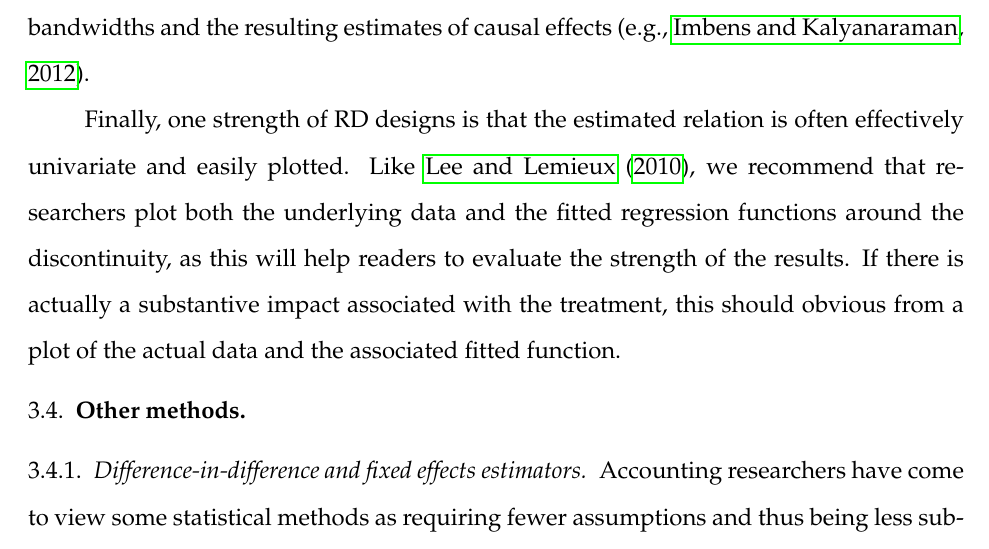
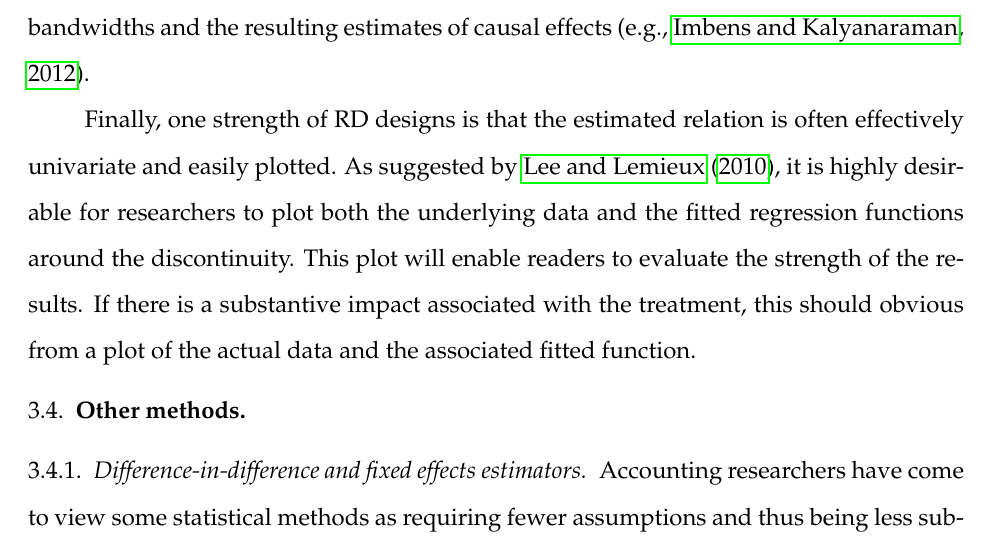
Before and after one commit to iangow/jar_methods, a LaTeX paper (causal_inference.tex): part of page 20 of 63, cut so that both start at the same text. Compiled offline with pdfLaTeX.

```diff
--- a/causal_inference.tex
+++ b/causal_inference.tex
@@ -571,8 +571,8 @@
 We encourage researchers using RD designs to employ methods that exist to estimate optimal bandwidths and the resulting estimates of causal effects \citep[e.g.,][]{Imbens:2011}.
 
 Finally, one strength of RD designs is that the estimated relation is often effectively univariate and easily plotted.
-Like \citet{Lee:2010hy}, we recommend that researchers plot both the underlying data and the fitted regression functions around the discontinuity, as this will help readers to evaluate the strength of the results.
-If there is actually a substantive impact associated with the treatment, this should obvious from a plot of the actual data and the associated fitted function.
+As suggested by \citet{Lee:2010hy}, it is highly desirable for researchers to plot both the underlying data and the fitted regression functions around the discontinuity. This plot will enable readers to evaluate the strength of the results.
+If there is a substantive impact associated with the treatment, this should obvious from a plot of the actual data and the associated fitted function.
 
 %It is also important to note that so-called ``quasi-RD" designs have only a superficial resemblance to RD designs.
 %For example, as he cannot observe ``the specific covenant thresholds in [his] primary dataset," \citet{Tan:2013ce} is constrained to estimate a ``quasi-RD" design like that estimated in \citet{Roberts:2009ka}.
```
Also changed, not shown: causal_inference.tex (5 more changed lines).
